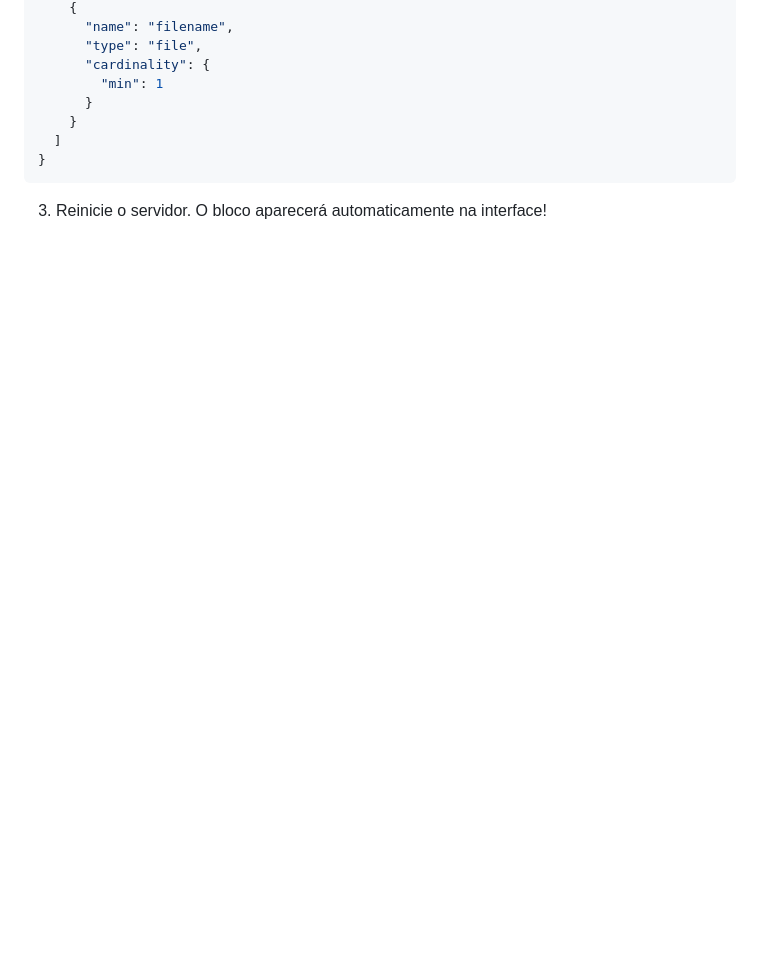
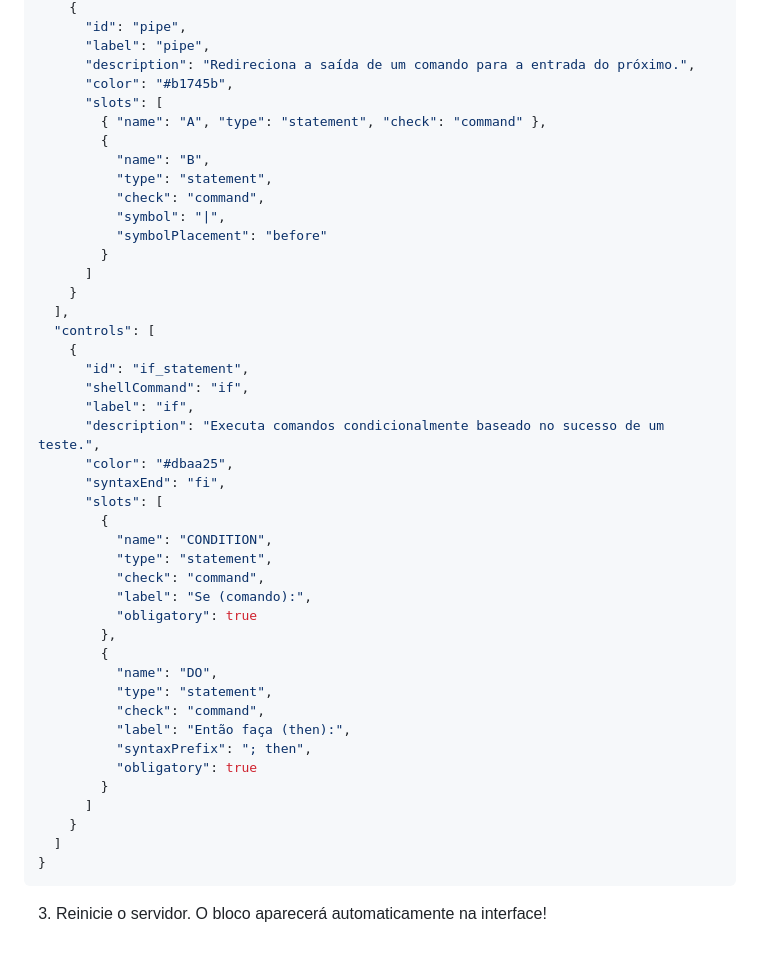
Before and after one commit to Luiz-Filipe26/BlocklyForShell, a Markdown page: README.md, the part around the change printed below. Drawn GitHub-style; blank space fills up the shorter version.

Commit message:
Atualizado o README.md

```diff
--- a/README.md
+++ b/README.md
@@ -147,9 +172,45 @@ O sistema é **Data-Driven**. Você não precisa escrever código Java ou JavaSc
     {
-      "name": "filename",
-      "type": "file",
-      "cardinality": {
-        "min": 1
-      }
+      "id": "pipe",
+      "label": "pipe",
+      "description": "Redireciona a saída de um comando para a entrada do próximo.",
+      "color": "#b1745b",
+      "slots": [
+        { "name": "A", "type": "statement", "check": "command" },
+        {
+          "name": "B",
+          "type": "statement",
+          "check": "command",
+          "symbol": "|",
+          "symbolPlacement": "before"
+        }
+      ]
+    }
+  ],
+  "controls": [
+    {
+      "id": "if_statement",
+      "shellCommand": "if",
+      "label": "if",
+      "description": "Executa comandos condicionalmente baseado no sucesso de um teste.",
+      "color": "#dbaa25",
+      "syntaxEnd": "fi",
+      "slots": [
+        {
+          "name": "CONDITION",
+          "type": "statement",
+          "check": "command",
+          "label": "Se (comando):",
+          "obligatory": true
+        },
+        {
+          "name": "DO",
+          "type": "statement",
+          "check": "command",
+          "label": "Então faça (then):",
+          "syntaxPrefix": "; then",
+          "obligatory": true
+        }
+      ]
     }
   ]
 }
```
Also changed, not shown: other parts of README.md (+54 -29 lines).
